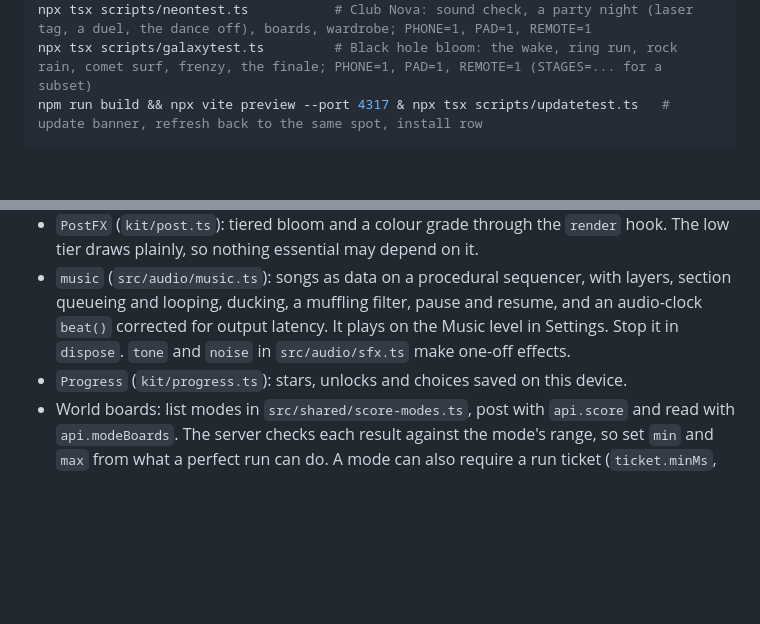
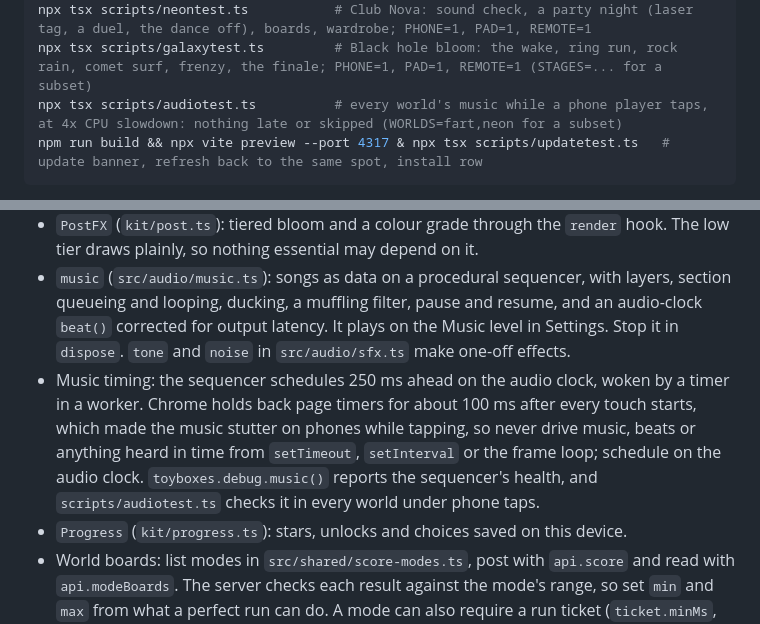
Before and after one commit to Randroids-Dojo/Toyboxes, a Markdown page: AGENTS.md, 2 parts joined by grey strips. Rendered like a GitHub page; blank space fills up the shorter version.

Commit message:
Note how music must be timed, and the phone check it still needs

````diff
--- a/AGENTS.md
+++ b/AGENTS.md
@@ -39,6 +39,7 @@ npx tsx scripts/casinotest.ts         # the riverboat casino voyage: every game,
 npx tsx scripts/farttest.ts           # Little Puffington: toots, mischief, all four trials, the Toot-o-Matic; PHONE=1, PAD=1, REMOTE=1
 npx tsx scripts/neontest.ts           # Club Nova: sound check, a party night (laser tag, a duel, the dance off), boards, wardrobe; PHONE=1, PAD=1, REMOTE=1
 npx tsx scripts/galaxytest.ts         # Black hole bloom: the wake, ring run, rock rain, comet surf, frenzy, the finale; PHONE=1, PAD=1, REMOTE=1 (STAGES=... for a subset)
+npx tsx scripts/audiotest.ts          # every world's music while a phone player taps, at 4x CPU slowdown: nothing late or skipped (WORLDS=fart,neon for a subset)
 npm run build && npx vite preview --port 4317 & npx tsx scripts/updatetest.ts   # update banner, refresh back to the same spot, install row
 ```
 
@@ -62,6 +63,7 @@ Each experience is meant to feel like its own game. New and rebuilt worlds live
 - `Particles`, `Ribbon`, `Shockwaves` (`kit/particles.ts`): one draw call per system, budgets scaled by `setQuality`. Call `update(dt)` every frame.
 - `PostFX` (`kit/post.ts`): tiered bloom and a colour grade through the `render` hook. The low tier draws plainly, so nothing essential may depend on it.
 - `music` (`src/audio/music.ts`): songs as data on a procedural sequencer, with layers, section queueing and looping, ducking, a muffling filter, pause and resume, and an audio-clock `beat()` corrected for output latency. It plays on the Music level in Settings. Stop it in `dispose`. `tone` and `noise` in `src/audio/sfx.ts` make one-off effects.
+- Music timing: the sequencer schedules 250 ms ahead on the audio clock, woken by a timer in a worker. Chrome holds back page timers for about 100 ms after every touch starts, which made the music stutter on phones while tapping, so never drive music, beats or anything heard in time from `setTimeout`, `setInterval` or the frame loop; schedule on the audio clock. `toyboxes.debug.music()` reports the sequencer's health, and `scripts/audiotest.ts` checks it in every world under phone taps.
 - `Progress` (`kit/progress.ts`): stars, unlocks and choices saved on this device.
 - World boards: list modes in `src/shared/score-modes.ts`, post with `api.score` and read with `api.modeBoards`. The server checks each result against the mode's range, so set `min` and `max` from what a perfect run can do. A mode can also require a run ticket (`ticket.minMs`, started with `api.runStart`) and can have the server work the score out from a run log (`fromLog`, pure shared code).
 
````
Also changed, not shown: docs/ACCEPTANCE.md (+1 -0 lines).
